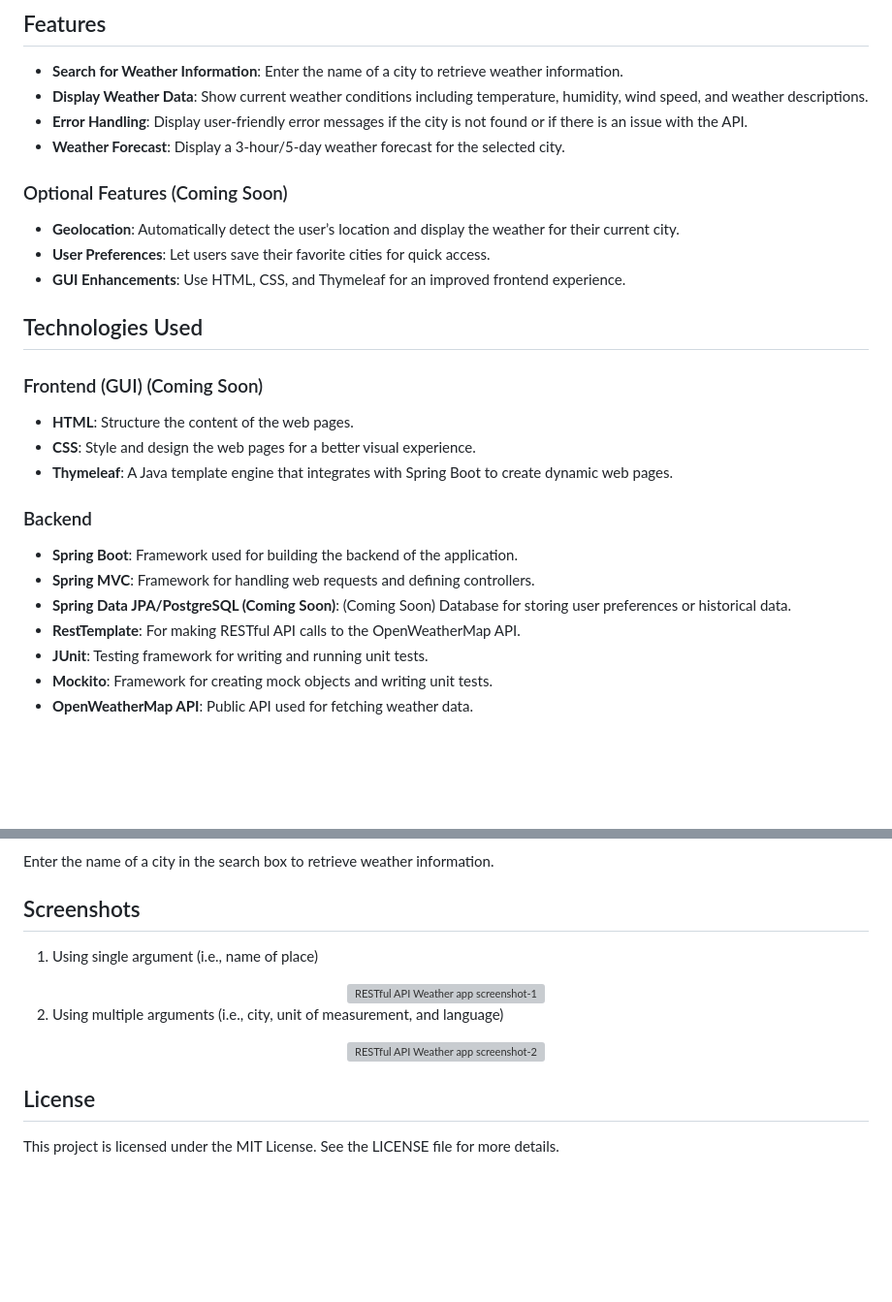
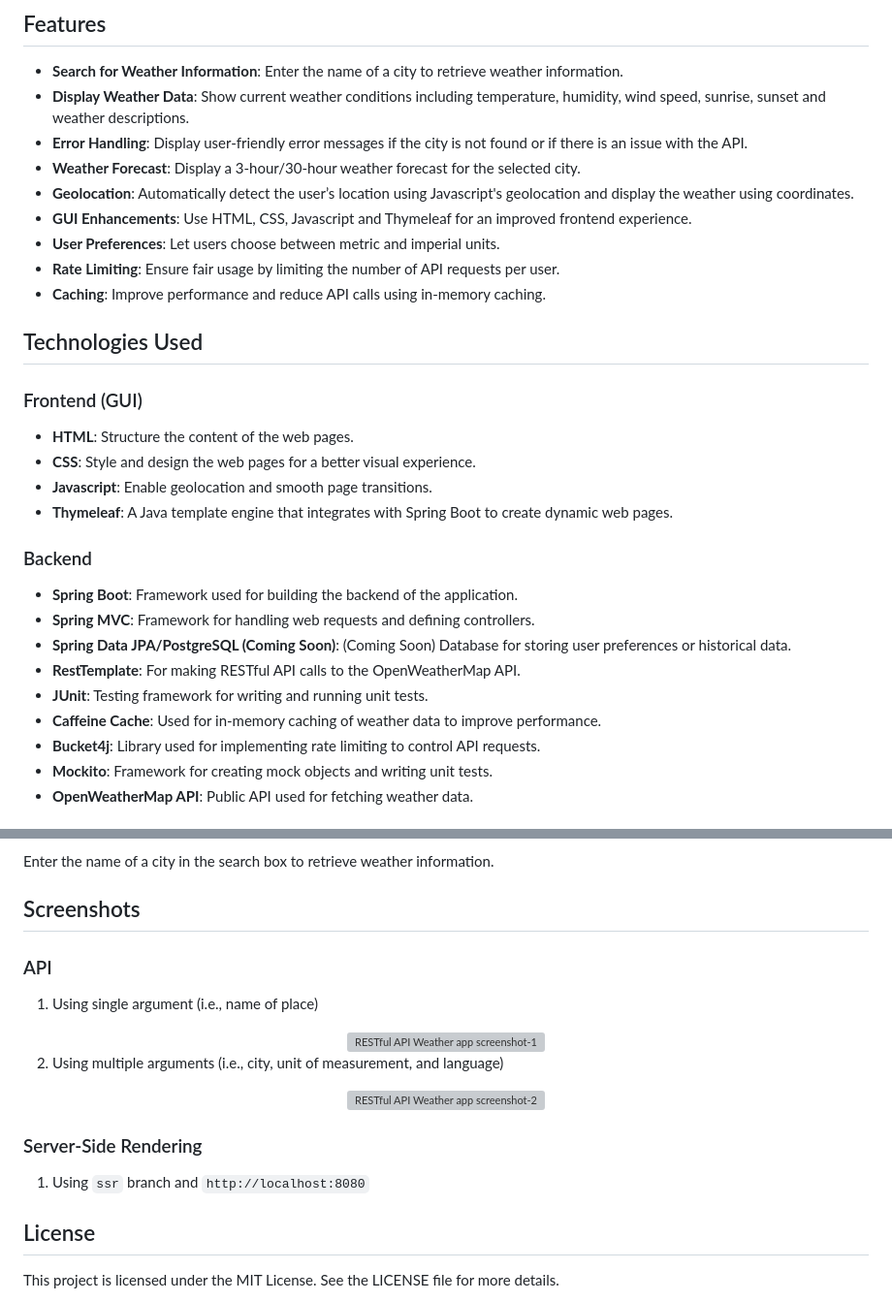
Before and after one commit to Aemyrre/weather-app, a Markdown page: README.md, 2 parts joined by grey strips. Shown: that part at 97% size. Drawn GitHub-style; blank space fills up the shorter version; grey boxes are pictures that could not be loaded.

Commit message:
updated README.md to reflect recent changes to frontend and backend

```diff
--- a/README.md
+++ b/README.md
@@ -8,22 +8,22 @@ Users can search for current weather conditions and receive detailed information
 ## Features
 
 - **Search for Weather Information**: Enter the name of a city to retrieve weather information.
-- **Display Weather Data**: Show current weather conditions including temperature, humidity, wind speed, and weather descriptions.
+- **Display Weather Data**: Show current weather conditions including temperature, humidity, wind speed, sunrise, sunset and weather descriptions.
 - **Error Handling**: Display user-friendly error messages if the city is not found or if there is an issue with the API.
-- **Weather Forecast**: Display a 3-hour/5-day weather forecast for the selected city.
-
-### Optional Features (Coming Soon)
-
-- **Geolocation**: Automatically detect the user’s location and display the weather for their current city.
-- **User Preferences**: Let users save their favorite cities for quick access.
-- **GUI Enhancements**: Use HTML, CSS, and Thymeleaf for an improved frontend experience.
+- **Weather Forecast**: Display a 3-hour/30-hour weather forecast for the selected city.
+- **Geolocation**: Automatically detect the user’s location using Javascript's geolocation and display the weather using coordinates.
+- **GUI Enhancements**: Use HTML, CSS, Javascript and Thymeleaf for an improved frontend experience.
+- **User Preferences**: Let users choose between metric and imperial units.
+- **Rate Limiting**: Ensure fair usage by limiting the number of API requests per user.
+- **Caching**: Improve performance and reduce API calls using in-memory caching.
 
 ## Technologies Used
 
-### Frontend (GUI) (Coming Soon)
+### Frontend (GUI)
 
 - **HTML**: Structure the content of the web pages.
 - **CSS**: Style and design the web pages for a better visual experience.
+- **Javascript**: Enable geolocation and smooth page transitions.
 - **Thymeleaf**: A Java template engine that integrates with Spring Boot to create dynamic web pages.
 
 ### Backend
@@ -33,6 +33,8 @@ Users can search for current weather conditions and receive detailed information
 - **Spring Data JPA/PostgreSQL (Coming Soon)**: (Coming Soon) Database for storing user preferences or historical data.
 - **RestTemplate**: For making RESTful API calls to the OpenWeatherMap API.
 - **JUnit**: Testing framework for writing and running unit tests.
+- **Caffeine Cache**: Used for in-memory caching of weather data to improve performance.
+- **Bucket4j**: Library used for implementing rate limiting to control API requests.
 - **Mockito**: Framework for creating mock objects and writing unit tests.
 - **OpenWeatherMap API**: Public API used for fetching weather data.
 
@@ -57,6 +59,8 @@ Enter the name of a city in the search box to retrieve weather information.
 
 ## Screenshots
 
+### API
+
 1. Using single argument (i.e., name of place)
 <div align="center" width="229" height="431.5">
 <!-- ![image](https://github.com/user-attachments/assets/6278ef9e-a293-4e56-8ced-cf5a61dcba37) -->
@@ -69,6 +73,10 @@ Enter the name of a city in the search box to retrieve weather information.
    <img src="https://github.com/user-attachments/assets/381fff3f-bb3f-4214-b75b-5f0039fc2d7d" alt="RESTful API Weather app screenshot-2"/>
 </div>
 
+### Server-Side Rendering
+
+1. Using `ssr` branch and `http://localhost:8080`
+
 ## License
 
 This project is licensed under the MIT License. See the LICENSE file for more details.
```
